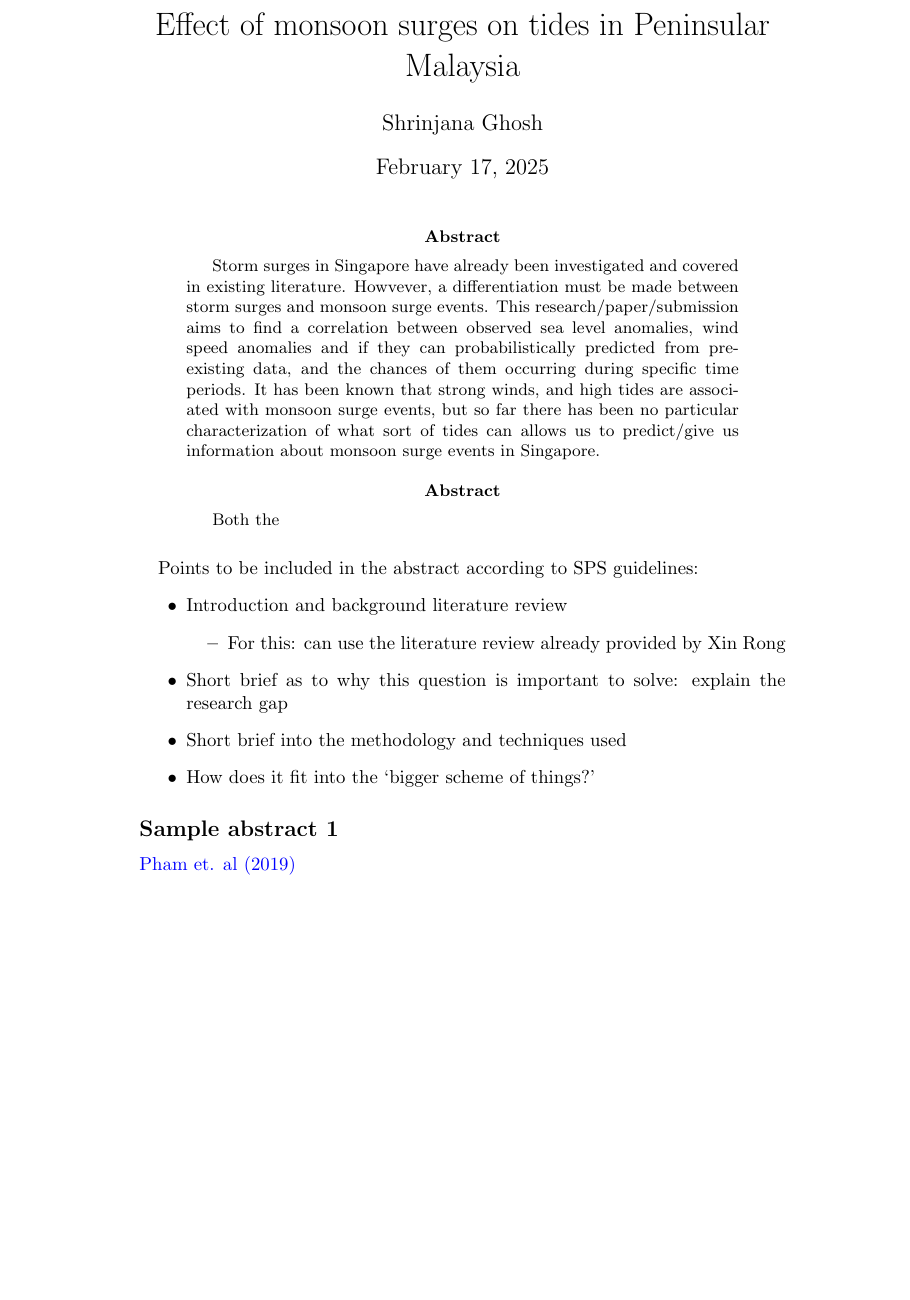
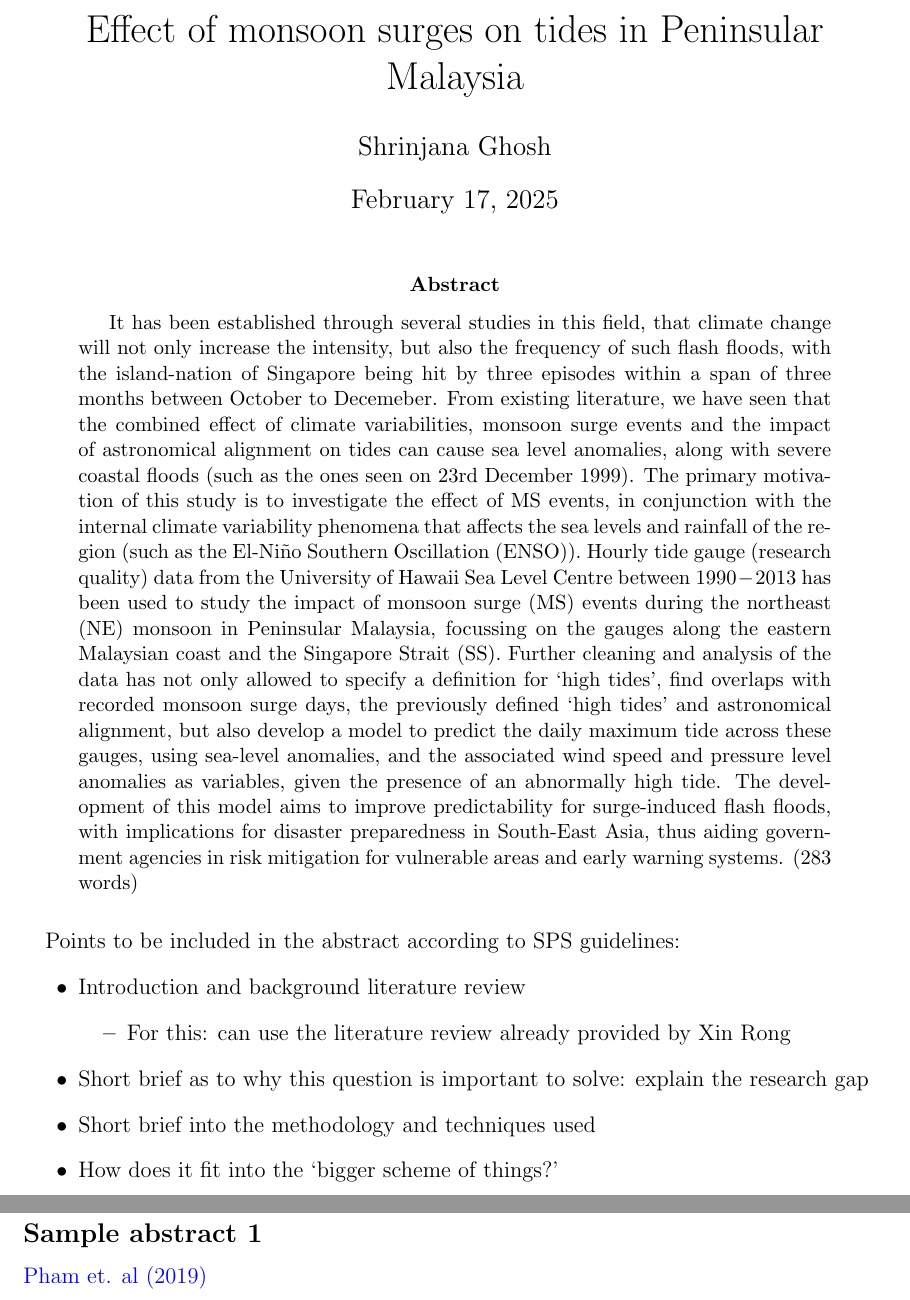
Before and after one commit to shrin0811/test_stuff_for_3172, a LaTeX paper (possible_abstract_aogs.tex): part of page 1 of 3 before the commit and two parts of pages 1 and 2 of 3 after it, the two joined at a grey line, cut so that both start at the same text, the shorter picture padded with empty space. Compiled offline with pdfLaTeX.

Commit message:
additional changes in abstract

```diff
--- a/possible_abstract_aogs.tex
+++ b/possible_abstract_aogs.tex
@@ -1,4 +1,5 @@
-\documentclass{article}
+\documentclass[12pt]{article}
+\usepackage{a4wide}
 \usepackage{amsmath, amssymb}
 \usepackage{graphicx}
 \usepackage{hyperref}
@@ -10,8 +11,7 @@
 }
 
 \begin{document}
-
-\title{Effect of monsoon surges on tides in Peninsular Malaysia}
+\title{\vspace{-2.0cm}Effect of monsoon surges on tides in Peninsular Malaysia}
 \author{Shrinjana Ghosh}
 \date{\today}
 \vfill
@@ -24,14 +24,22 @@
 \maketitle
 
 \begin{abstract}
-    Storm surges in Singapore have already been investigated and covered in existing literature. Howvever, a differentiation must be made
-    between storm surges and monsoon surge events. This research/paper/submission aims to find a correlation between observed sea level anomalies, wind speed anomalies
-    and if they can probabilistically predicted from pre-existing data, and the chances of them occurring during specific time periods. It has been known that strong winds, and high tides are associated with monsoon surge events, but so far there has been no particular characterization of what sort of tides can allows us to predict/give us information about monsoon surge events in Singapore.
+    It has been established through several studies in this field,
+    that climate change will not only increase the intensity, but also the frequency of such flash floods, with the island-nation of Singapore
+    being hit by three episodes within a span of three months between October to Decemeber. From existing literature, we have seen that the combined effect of climate variabilities, monsoon surge events
+    and the impact of astronomical alignment on tides can cause sea level anomalies, along with severe coastal floods (such as the ones
+    seen on 23rd December 1999). The primary motivation of this study is to investigate the effect of MS events, in conjunction with the internal
+    climate variability phenomena that affects the sea levels and rainfall of the region (such as the El-Niño Southern
+    Oscillation (ENSO)). Hourly tide gauge (research quality) data from the University of Hawaii Sea Level Centre
+    between $1990-2013$ has been used to study the impact of monsoon surge (MS) events during the northeast (NE)
+    monsoon in Peninsular Malaysia, focussing on the gauges along the eastern Malaysian coast and the Singapore Strait (SS). Further cleaning
+    and analysis of the data has not only allowed to specify a definition for `high tides', find overlaps with recorded monsoon surge days, the previously defined
+    `high tides' and astronomical alignment, but also develop a model to predict the daily maximum tide across these gauges, using sea-level anomalies, and the
+    associated wind speed and pressure level anomalies as variables, given the presence of an abnormally high tide. The development of this model
+    aims to improve predictability for surge-induced flash floods, with implications for disaster preparedness in South-East Asia, thus aiding
+    government agencies in risk mitigation for vulnerable areas and early warning systems. (283 words)
 \end{abstract}
 
-\begin{abstract}
-    Both the
-\end{abstract}
 
 \begin{paragraph}
     \noindent Points to be included in the abstract according to SPS guidelines:
```
Also changed, not shown: possible_abstract_aogs.pdf, 3 other files.
